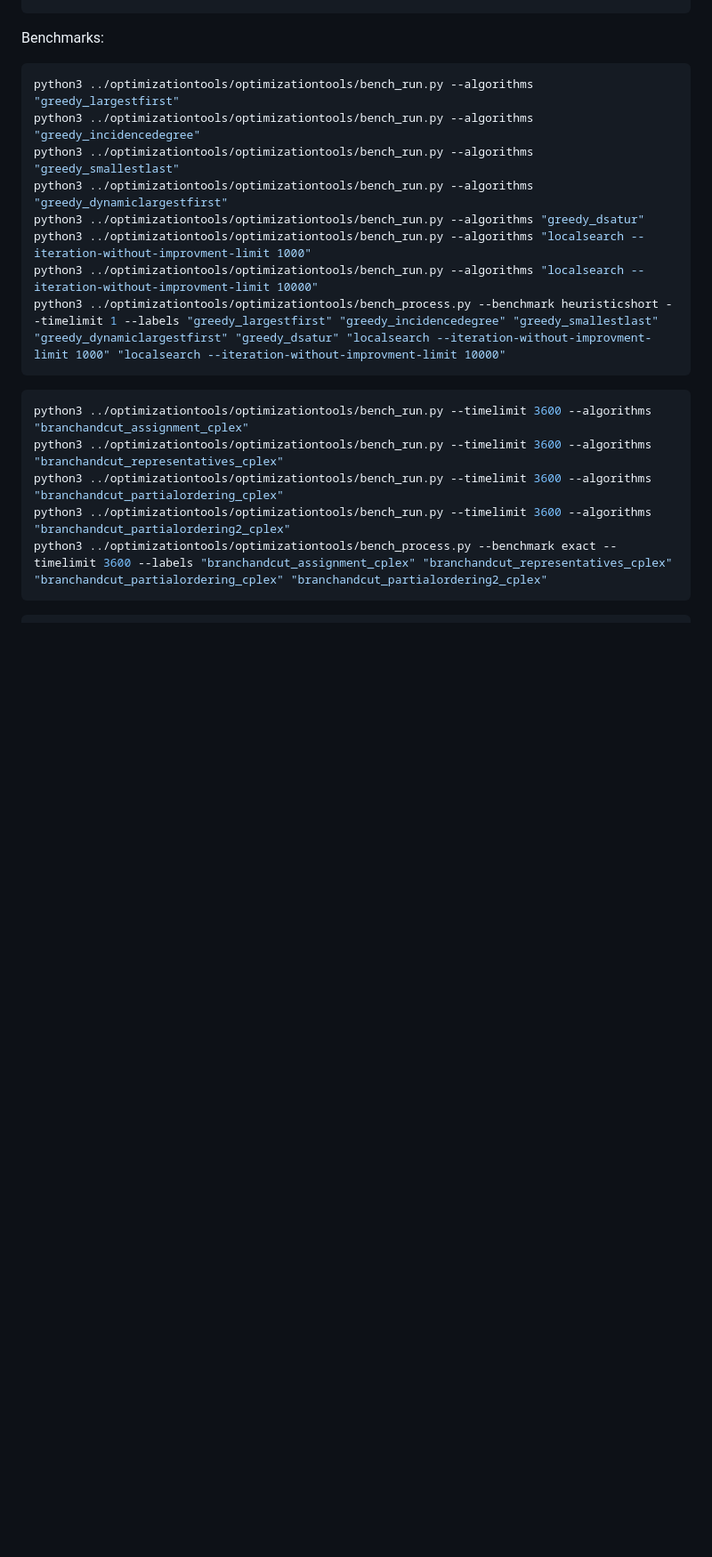
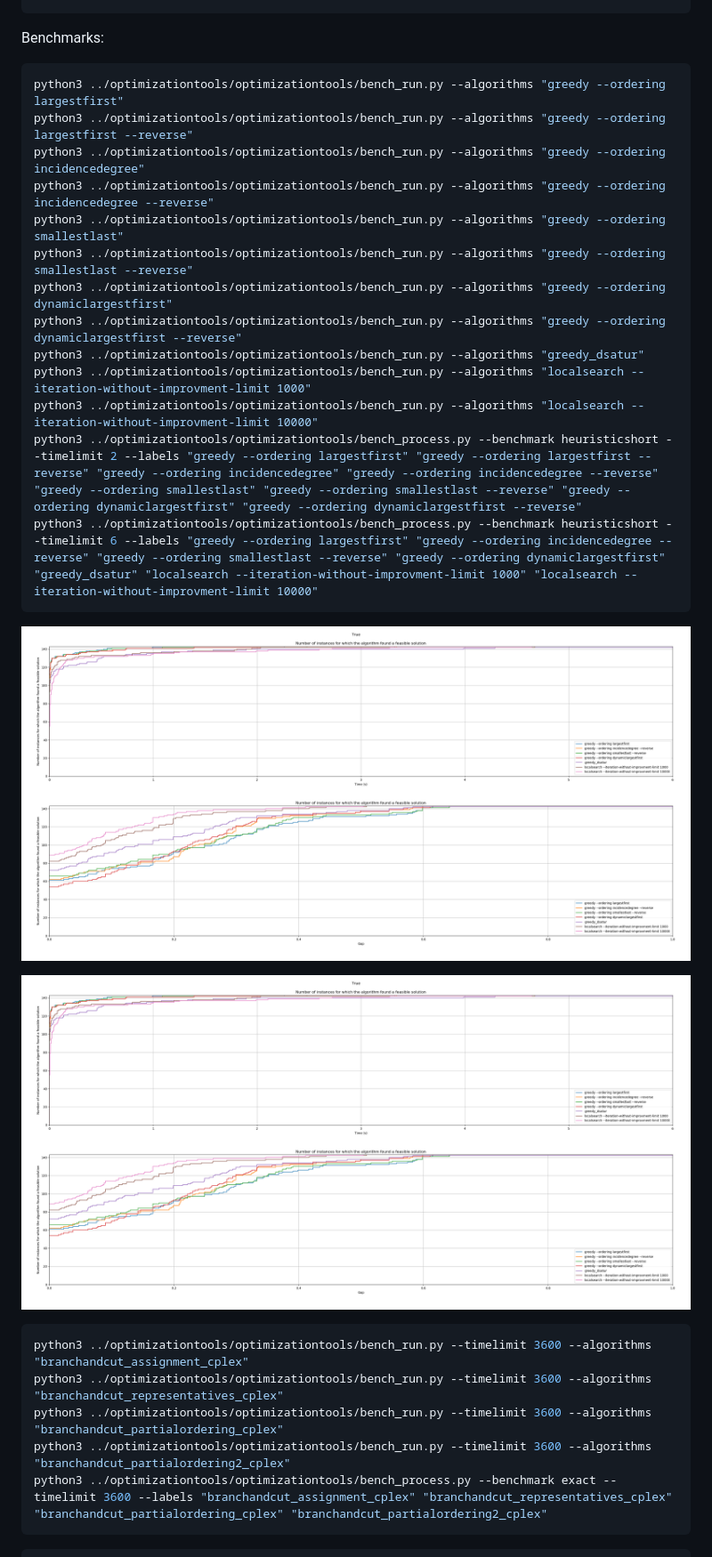
Before and after one commit to fontanf/coloringsolver, a Markdown page: README.md, the part around one of its changes. Shown at 89% size. GitHub-like rendering; pictures changed too: img/heuristicshort2.png (added); blank space fills up the shorter version.

Commit message:
Improve greedy algorithm

````diff
--- a/README.md
+++ b/README.md
@@ -41,15 +41,24 @@ Run:
 
 Benchmarks:
 ```shell
-python3 ../optimizationtools/optimizationtools/bench_run.py --algorithms "greedy_largestfirst"
-python3 ../optimizationtools/optimizationtools/bench_run.py --algorithms "greedy_incidencedegree"
-python3 ../optimizationtools/optimizationtools/bench_run.py --algorithms "greedy_smallestlast"
-python3 ../optimizationtools/optimizationtools/bench_run.py --algorithms "greedy_dynamiclargestfirst"
+python3 ../optimizationtools/optimizationtools/bench_run.py --algorithms "greedy --ordering largestfirst"
+python3 ../optimizationtools/optimizationtools/bench_run.py --algorithms "greedy --ordering largestfirst --reverse"
+python3 ../optimizationtools/optimizationtools/bench_run.py --algorithms "greedy --ordering incidencedegree"
+python3 ../optimizationtools/optimizationtools/bench_run.py --algorithms "greedy --ordering incidencedegree --reverse"
+python3 ../optimizationtools/optimizationtools/bench_run.py --algorithms "greedy --ordering smallestlast"
+python3 ../optimizationtools/optimizationtools/bench_run.py --algorithms "greedy --ordering smallestlast --reverse"
+python3 ../optimizationtools/optimizationtools/bench_run.py --algorithms "greedy --ordering dynamiclargestfirst"
+python3 ../optimizationtools/optimizationtools/bench_run.py --algorithms "greedy --ordering dynamiclargestfirst --reverse"
 python3 ../optimizationtools/optimizationtools/bench_run.py --algorithms "greedy_dsatur"
 python3 ../optimizationtools/optimizationtools/bench_run.py --algorithms "localsearch --iteration-without-improvment-limit 1000"
 python3 ../optimizationtools/optimizationtools/bench_run.py --algorithms "localsearch --iteration-without-improvment-limit 10000"
-python3 ../optimizationtools/optimizationtools/bench_process.py --benchmark heuristicshort --timelimit 1 --labels "greedy_largestfirst" "greedy_incidencedegree" "greedy_smallestlast" "greedy_dynamiclargestfirst" "greedy_dsatur" "localsearch --iteration-without-improvment-limit 1000" "localsearch --iteration-without-improvment-limit 10000"
+python3 ../optimizationtools/optimizationtools/bench_process.py --benchmark heuristicshort --timelimit 2 --labels "greedy --ordering largestfirst" "greedy --ordering largestfirst --reverse" "greedy --ordering incidencedegree" "greedy --ordering incidencedegree --reverse" "greedy --ordering smallestlast" "greedy --ordering smallestlast --reverse" "greedy --ordering dynamiclargestfirst" "greedy --ordering dynamiclargestfirst --reverse"
+python3 ../optimizationtools/optimizationtools/bench_process.py --benchmark heuristicshort --timelimit 6 --labels "greedy --ordering largestfirst" "greedy --ordering incidencedegree --reverse" "greedy --ordering smallestlast --reverse" "greedy --ordering dynamiclargestfirst" "greedy_dsatur" "localsearch --iteration-without-improvment-limit 1000" "localsearch --iteration-without-improvment-limit 10000"
 ```
+
+![heuristicshort1](img/heuristicshort2.png?raw=true "heuristicshort1")
+
+![heuristicshort2](img/heuristicshort2.png?raw=true "heuristicshort2")
 
 ```shell
 python3 ../optimizationtools/optimizationtools/bench_run.py --timelimit 3600 --algorithms "branchandcut_assignment_cplex"
````
Also changed, not shown: other parts of README.md (+5 -5 lines), img/graphcoloring.png (renamed from graphcoloring.png), img/heuristicshort1.png (added), 8 other files.
